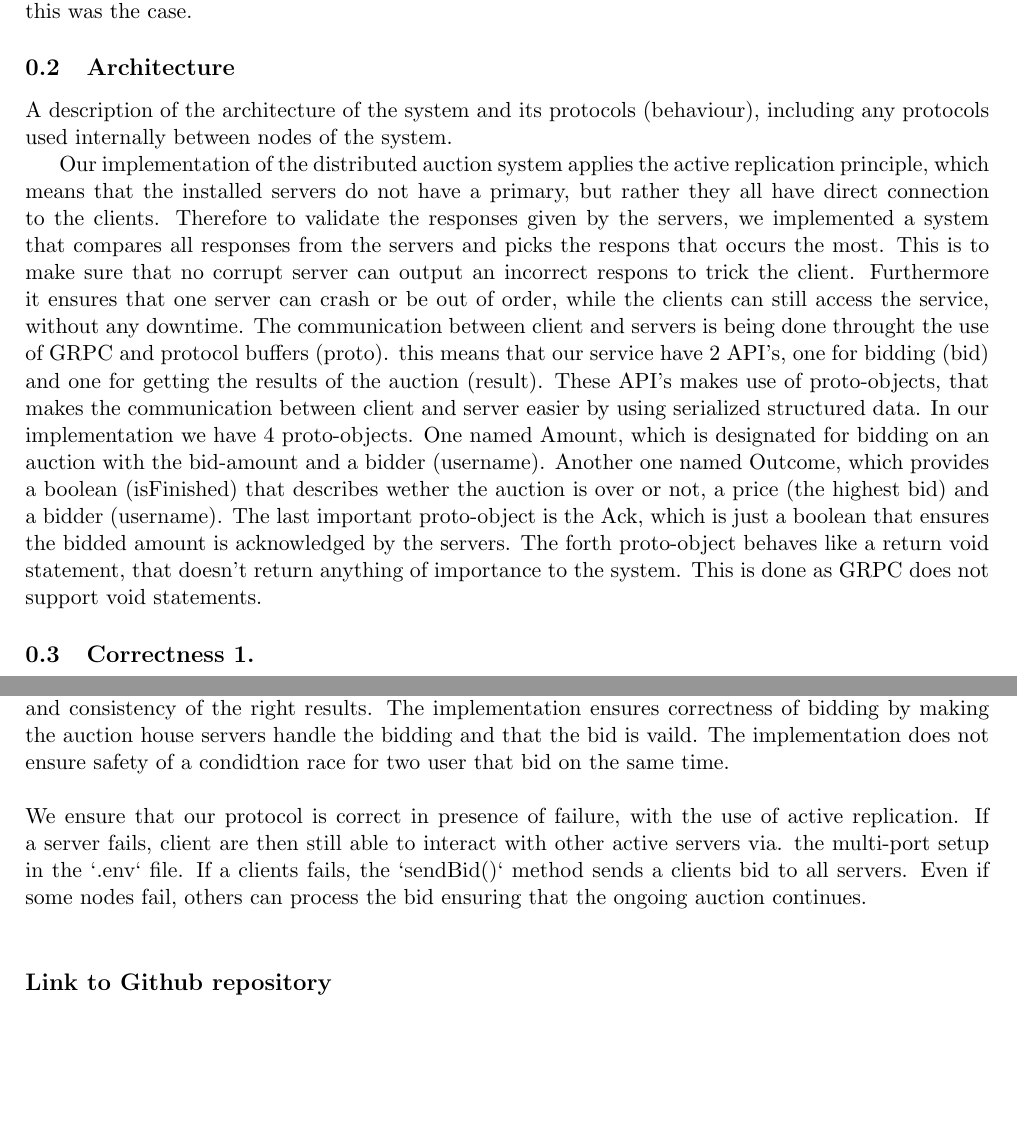
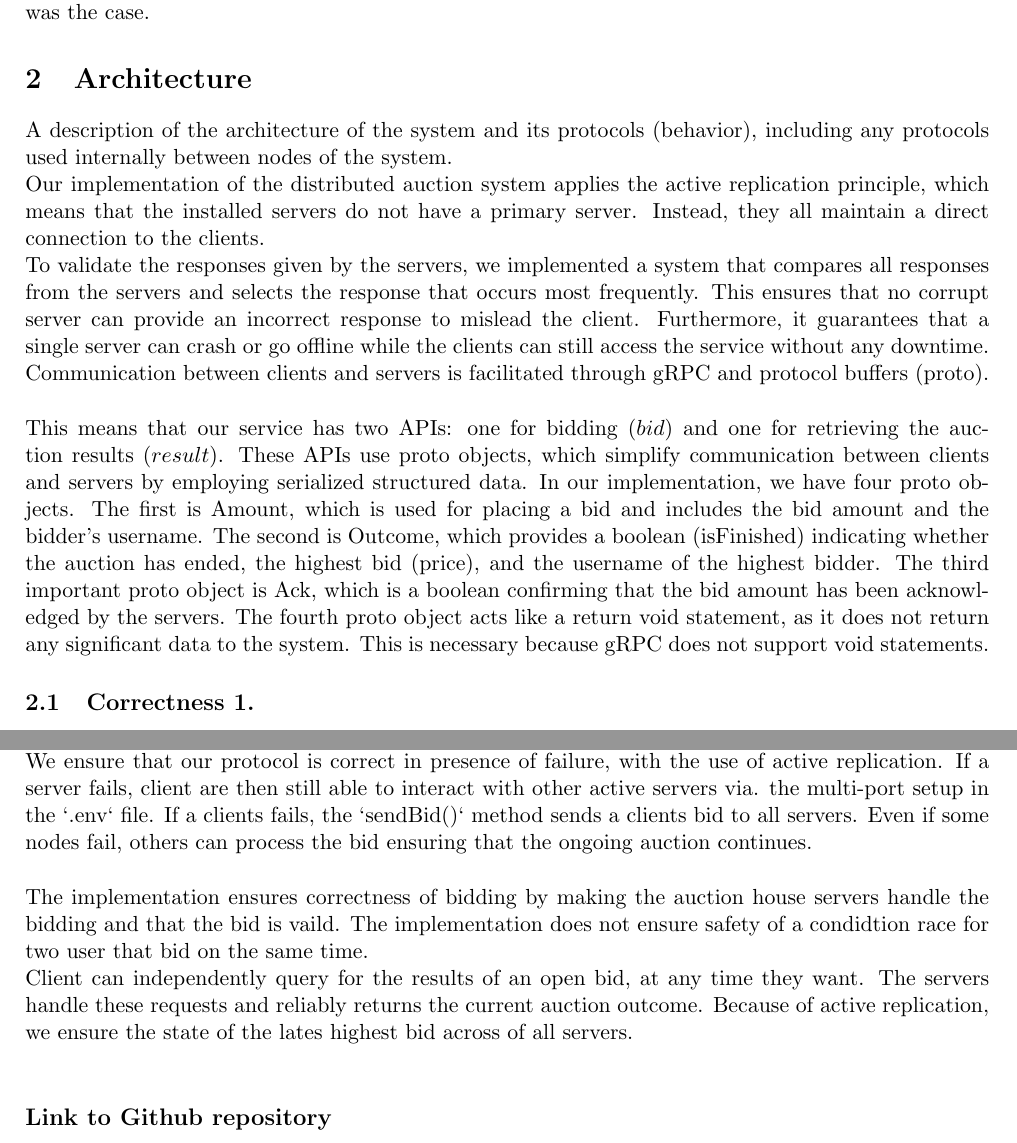
Before and after one commit to ITU-DISYS2024-CENTRALIZEDSYSTEMS/distributed-auction-system, a LaTeX document (report/report.tex): two parts of pages 1 and 2 of 2, joined at a grey line, cut so that both start at the same text, the shorter picture padded with empty space. Compiled offline with pdfLaTeX.

Commit message:
Update report structure: change subsections to sections and enhance correctness discussion

```diff
--- a/report/report.tex
+++ b/report/report.tex
@@ -38,17 +38,16 @@
 This small GoLang program is a demo of active replication. A list of ports can be added to a .env file,
 which the clients and server (nodes) can use to find their respective ports.
-
+\\
 The demo assumes that no messages are lost, which would require some alteration to the code if this was the case.
 
-\subsection{Architecture}
-A description of the architecture of the system and its protocols (behaviour), including any protocols used internally between nodes of the system.
-
-Our implementation of the distributed auction system applies the active replication principle, which means that the installed servers do not have a primary, but rather they all have direct connection to the clients.
-Therefore to validate the responses given by the servers, we implemented a system that compares all responses from the servers and picks the respons that occurs the most. This is to make sure that no corrupt server can output an incorrect respons to trick the client.
-Furthermore it ensures that one server can crash or be out of order, while the clients can still access the service, without any downtime. The communication between client and servers is being done throught the use of GRPC and protocol buffers (proto).
-this means that our service have 2 API's, one for bidding (bid) and one for getting the results of the auction (result). These API's makes use of proto-objects, that makes the communication between client and server easier by using serialized structured data.
-In our implementation we have 4 proto-objects. One named Amount, which is designated for bidding on an auction with the bid-amount and a bidder (username). Another one named Outcome, which provides a boolean (isFinished) that describes wether the auction is over or not, a price (the highest bid) and a bidder (username). The last important proto-object is the Ack, which is just a boolean that ensures the bidded amount is acknowledged by the servers. The forth proto-object behaves like a return void statement, that doesn't return anything of importance to the system. This is done as GRPC does not support void statements.
-
+\section{Architecture}
+A description of the architecture of the system and its protocols (behavior), including any protocols used internally between nodes of the system.\\
+Our implementation of the distributed auction system applies the active replication principle, which means that the installed servers do not have a primary server. Instead, they all maintain a direct connection to the clients.\\
+To validate the responses given by the servers, we implemented a system that compares all responses from the servers and selects the response that occurs most frequently. This ensures that no corrupt server can provide an incorrect response to mislead the client.
+Furthermore, it guarantees that a single server can crash or go offline while the clients can still access the service without any downtime. Communication between clients and servers is facilitated through gRPC and protocol buffers (proto).\\\\
+This means that our service has two APIs: one for bidding ($bid$) and one for retrieving the auction results ($result$). These APIs use proto objects, which simplify communication between clients and servers by employing serialized structured data.
+In our implementation, we have four proto objects. The first is Amount, which is used for placing a bid and includes the bid amount and the bidder’s username. The second is Outcome, which provides a boolean (isFinished) indicating whether the auction has ended, the highest bid (price), and the username of the highest bidder. The third important proto object is Ack, which is a boolean confirming that the bid amount has been acknowledged by the servers.
+The fourth proto object acts like a return void statement, as it does not return any significant data to the system. This is necessary because gRPC does not support void statements.
 \subsection{Correctness 1.}
 Argue whether your implementation satisfies linearisability or sequential consistency. In order to do so, first, you must state precisely what such property is.
 
@@ -70,12 +69,15 @@ Altough that would mean that there is a single point of failure on the database
 
 \section{2nd. Correctness}
 In the absence of failure, the implementation is designed in the way to ensure correctness of bidding and consistency of the right results.
-The implementation ensures correctness of bidding by making the auction house servers handle the bidding and that the bid is vaild. The implementation does not ensure safety of a condidtion race for two user that bid on the same time.
-\\
 \\
 We ensure that our protocol is correct in presence of failure, with the use of active replication.
 If a server fails, client are then still able to interact with other active servers via. the multi-port setup in the `.env` file.
 If a clients fails, the `sendBid()` method sends a clients bid to all servers. Even if some nodes fail, others can process the bid ensuring that the ongoing auction continues.
+\\
+\\
+The implementation ensures correctness of bidding by making the auction house servers handle the bidding and that the bid is vaild. The implementation does not ensure safety of a condidtion race for two user that bid on the same time.
+\\
+Client can independently query for the results of an open bid, at any time they want. The servers handle these requests and reliably returns the current auction outcome. Because of active replication, we ensure the state of the lates highest bid across of all servers.
 \\
 
 \subsection*{Link to Github repository}
```
Also changed, not shown: report/report.tex (2 more changed lines).
